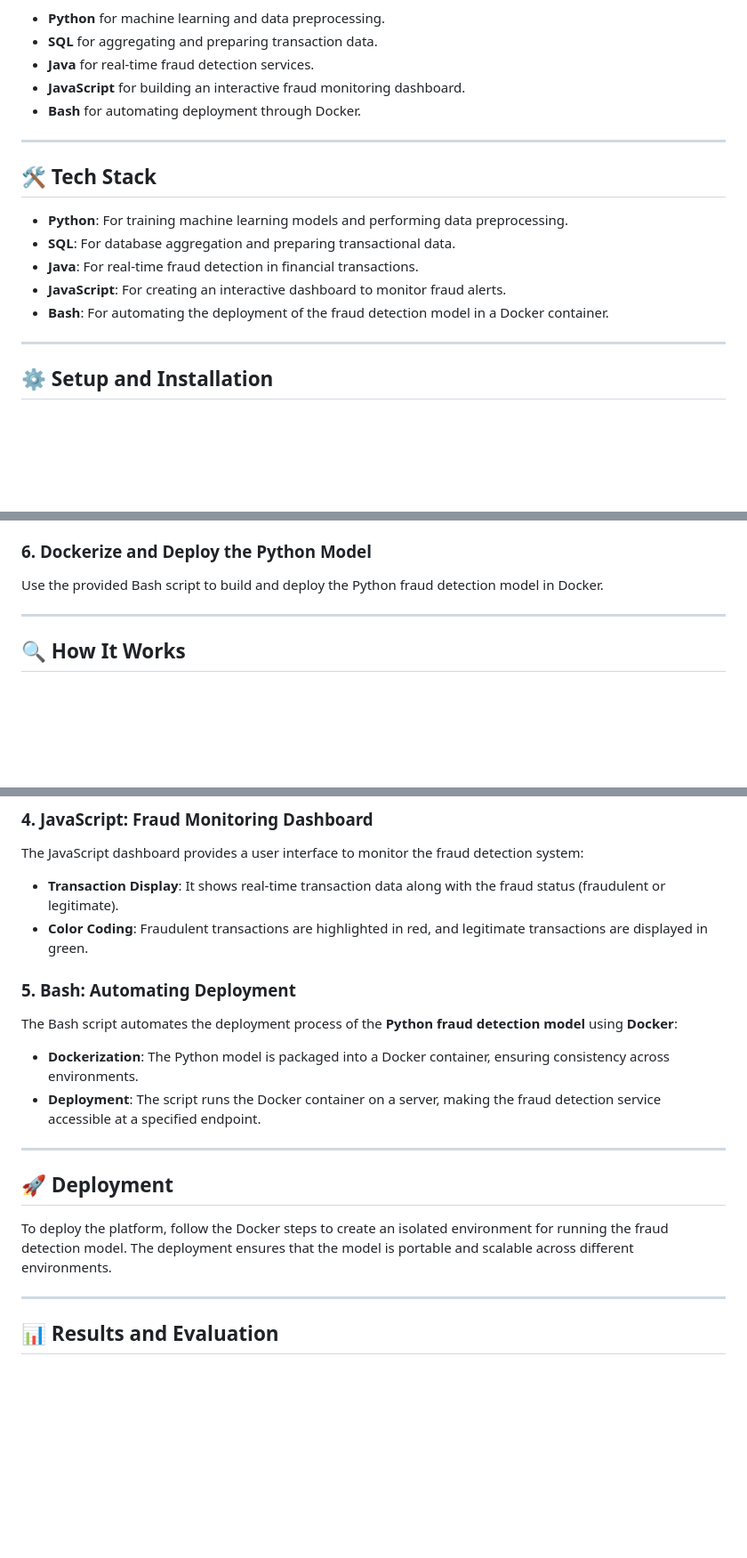
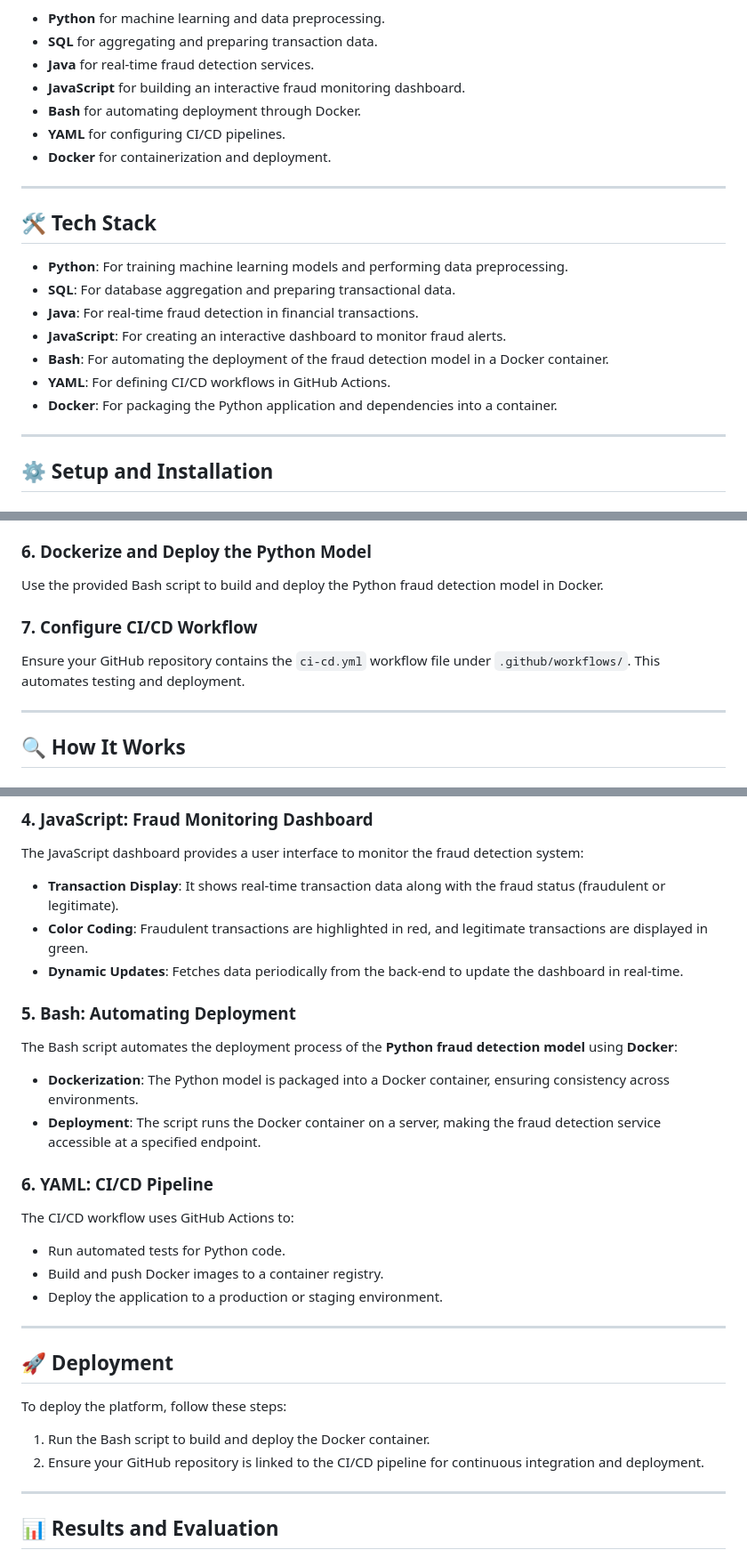
Before and after one commit to benefoon/Fraud-Detection-Platform, a Markdown page: README.md, 3 parts joined by grey strips. Shown: that part at 89% size. Rendered like a GitHub page; blank space fills up the shorter version.

```diff
--- a/README.md
+++ b/README.md
@@ -9,6 +9,8 @@ Key components include:
 - **Java** for real-time fraud detection services.
 - **JavaScript** for building an interactive fraud monitoring dashboard.
 - **Bash** for automating deployment through Docker.
+- **YAML** for configuring CI/CD pipelines.
+- **Docker** for containerization and deployment.
 
 ---
 
@@ -19,6 +21,8 @@ Key components include:
 - **Java**: For real-time fraud detection in financial transactions.
 - **JavaScript**: For creating an interactive dashboard to monitor fraud alerts.
 - **Bash**: For automating the deployment of the fraud detection model in a Docker container.
+- **YAML**: For defining CI/CD workflows in GitHub Actions.
+- **Docker**: For packaging the Python application and dependencies into a container.
 
 ---
 
@@ -59,6 +63,10 @@ Open `index.html` in your browser to see real-time fraud monitoring.
 
 Use the provided Bash script to build and deploy the Python fraud detection model in Docker.
 
+### 7. Configure CI/CD Workflow
+
+Ensure your GitHub repository contains the `ci-cd.yml` workflow file under `.github/workflows/`. This automates testing and deployment.
+
 ---
 
 ## 🔍 How It Works
@@ -88,6 +97,7 @@ The Java service performs **real-time fraud detection** based on predefined rule
 The JavaScript dashboard provides a user interface to monitor the fraud detection system:
 - **Transaction Display**: It shows real-time transaction data along with the fraud status (fraudulent or legitimate).
 - **Color Coding**: Fraudulent transactions are highlighted in red, and legitimate transactions are displayed in green.
+- **Dynamic Updates**: Fetches data periodically from the back-end to update the dashboard in real-time.
 
 ### 5. **Bash: Automating Deployment**
 
@@ -95,11 +105,20 @@ The Bash script automates the deployment process of the **Python fraud detection
 - **Dockerization**: The Python model is packaged into a Docker container, ensuring consistency across environments.
 - **Deployment**: The script runs the Docker container on a server, making the fraud detection service accessible at a specified endpoint.
 
+### 6. **YAML: CI/CD Pipeline**
+
+The CI/CD workflow uses GitHub Actions to:
+- Run automated tests for Python code.
+- Build and push Docker images to a container registry.
+- Deploy the application to a production or staging environment.
+
 ---
 
 ## 🚀 Deployment
 
-To deploy the platform, follow the Docker steps to create an isolated environment for running the fraud detection model. The deployment ensures that the model is portable and scalable across different environments.
+To deploy the platform, follow these steps:
+1. Run the Bash script to build and deploy the Docker container.
+2. Ensure your GitHub repository is linked to the CI/CD pipeline for continuous integration and deployment.
 
 ---
 
```
Also changed, not shown: other parts of README.md (+1 -0 lines).
